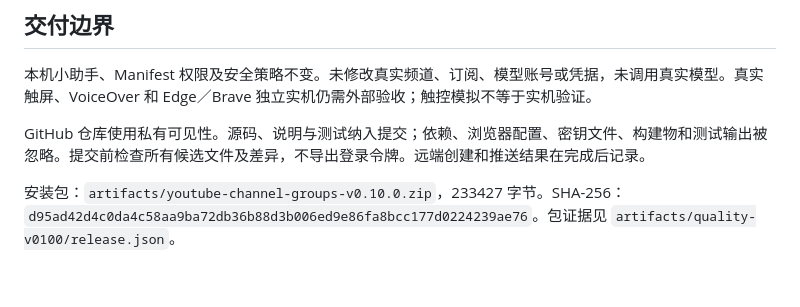
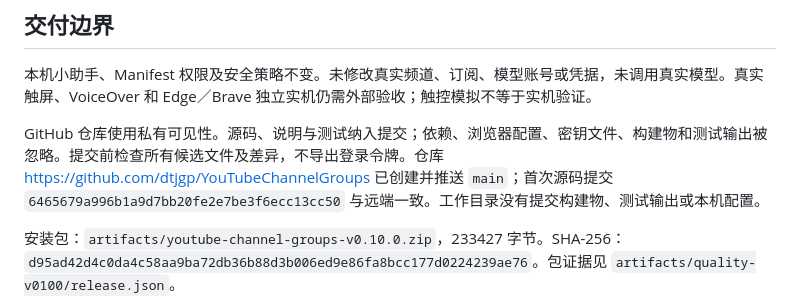
Before and after one commit to dtjgp/YouTubeChannelGroups, a Markdown page: docs/draggable-launcher-v0.10.0.md, the part around the change. Drawn GitHub-style; blank space fills up the shorter version.

```diff
--- a/docs/draggable-launcher-v0.10.0.md
+++ b/docs/draggable-launcher-v0.10.0.md
@@ -37,7 +37,7 @@
 
 本机小助手、Manifest 权限及安全策略不变。未修改真实频道、订阅、模型账号或凭据，未调用真实模型。真实触屏、VoiceOver 和 Edge／Brave 独立实机仍需外部验收；触控模拟不等于实机验证。
 
-GitHub 仓库使用私有可见性。源码、说明与测试纳入提交；依赖、浏览器配置、密钥文件、构建物和测试输出被忽略。提交前检查所有候选文件及差异，不导出登录令牌。远端创建和推送结果在完成后记录。
+GitHub 仓库使用私有可见性。源码、说明与测试纳入提交；依赖、浏览器配置、密钥文件、构建物和测试输出被忽略。提交前检查所有候选文件及差异，不导出登录令牌。仓库 [https://github.com/dtjgp/YouTubeChannelGroups](https://github.com/dtjgp/YouTubeChannelGroups) 已创建并推送 `main`；首次源码提交 `6465679a996b1a9d7bb20fe2e7be3f6ecc13cc50` 与远端一致。工作目录没有提交构建物、测试输出或本机配置。
 
 安装包：`artifacts/youtube-channel-groups-v0.10.0.zip`，233427 字节。SHA-256：`d95ad42d4c0da4c58aa9ba72db36b88d3b006ed9e86fa8bcc177d0224239ae76`。包证据见 `artifacts/quality-v0100/release.json`。
 
```
Also changed, not shown: docs/task.md (+1 -1 lines), docs/verification.md (+2 -0 lines).
